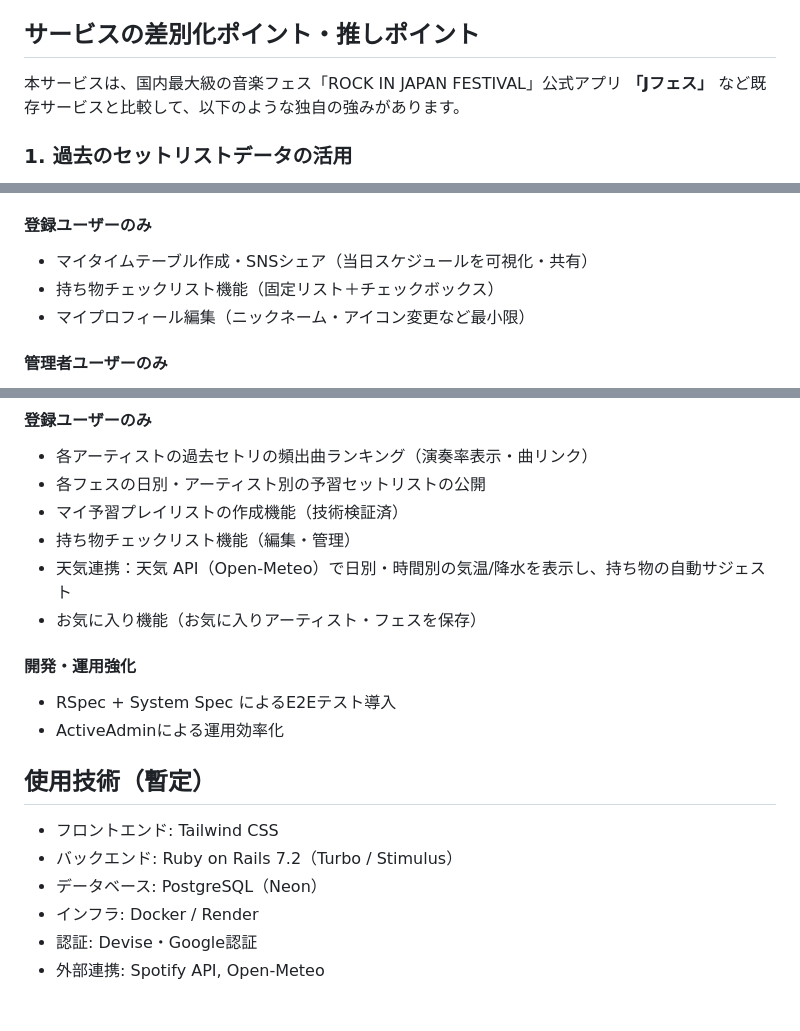
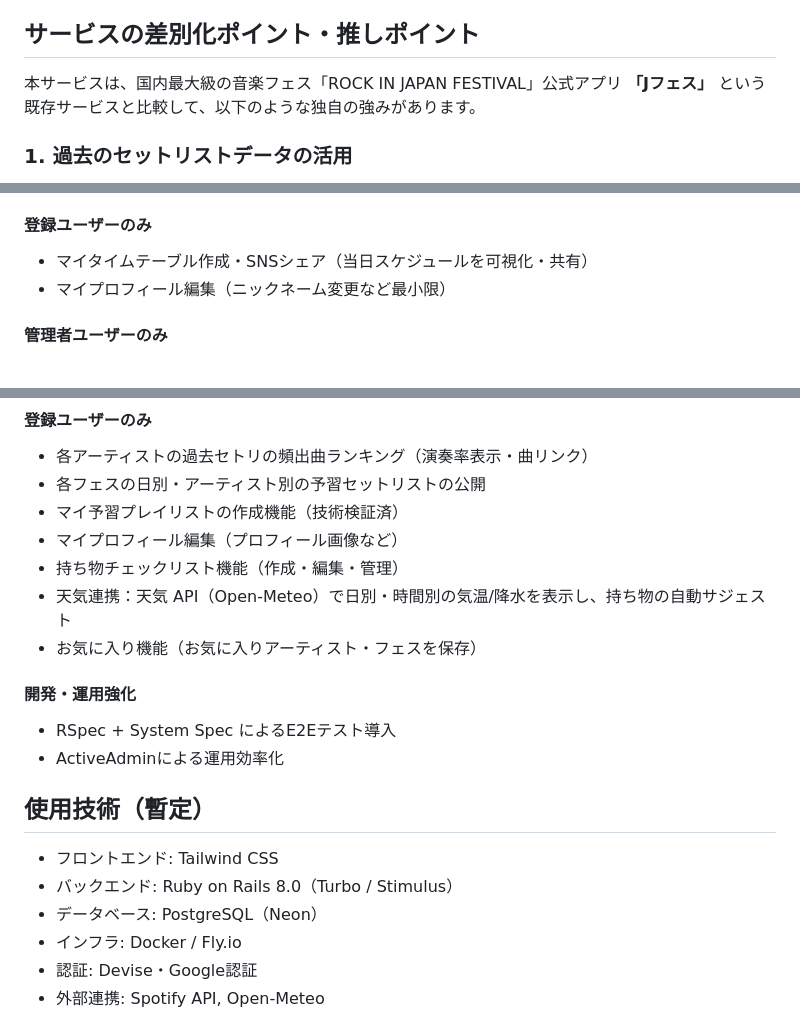
Before and after one commit to hinata7777/fes_ready, a Markdown page: README.md, 3 parts joined by grey strips. Rendered like a GitHub page.

Commit message:
[update]README修正2

```diff
--- a/README.md
+++ b/README.md
@@ -42,7 +42,7 @@ FES READY では、過去フェスのセットリストを収集・分析し、
 
 ## **サービスの差別化ポイント・推しポイント**
 
-本サービスは、国内最大級の音楽フェス「ROCK IN JAPAN FESTIVAL」公式アプリ **「Jフェス」** など既存サービスと比較して、以下のような独自の強みがあります。
+本サービスは、国内最大級の音楽フェス「ROCK IN JAPAN FESTIVAL」公式アプリ **「Jフェス」** という既存サービスと比較して、以下のような独自の強みがあります。
 
 ### 1. 過去のセットリストデータの活用
 - **本サービス**：過去のフェスセトリから「演奏率の高い曲ランキング」を自動生成し、初心者でも予習すべき楽曲がひと目で分かる。
@@ -87,8 +87,7 @@ FES READY では、過去フェスのセットリストを収集・分析し、
 
 #### 登録ユーザーのみ
 - マイタイムテーブル作成・SNSシェア（当日スケジュールを可視化・共有）
-- 持ち物チェックリスト機能（固定リスト＋チェックボックス）
-- マイプロフィール編集（ニックネーム・アイコン変更など最小限）
+- マイプロフィール編集（ニックネーム変更など最小限）
 
 #### 管理者ユーザーのみ
 - ユーザー管理（一覧・詳細・削除・権限変更）
@@ -101,7 +100,8 @@ FES READY では、過去フェスのセットリストを収集・分析し、
 - 各アーティストの過去セトリの頻出曲ランキング（演奏率表示・曲リンク）
 - 各フェスの日別・アーティスト別の予習セットリストの公開
 - マイ予習プレイリストの作成機能（技術検証済）
-- 持ち物チェックリスト機能（編集・管理）
+- マイプロフィール編集（プロフィール画像など）
+- 持ち物チェックリスト機能（作成・編集・管理）
 - 天気連携：天気 API（Open-Meteo）で日別・時間別の気温/降水を表示し、持ち物の自動サジェスト
 - お気に入り機能（お気に入りアーティスト・フェスを保存）
 
@@ -112,9 +112,9 @@ FES READY では、過去フェスのセットリストを収集・分析し、
 ## **使用技術（暫定）**
 
 - フロントエンド: Tailwind CSS
-- バックエンド: Ruby on Rails 7.2（Turbo / Stimulus）
+- バックエンド: Ruby on Rails 8.0（Turbo / Stimulus）
 - データベース: PostgreSQL（Neon）
-- インフラ: Docker / Render
+- インフラ: Docker / Fly.io
 - 認証: Devise・Google認証
 - 外部連携: Spotify API, Open-Meteo
 
```
